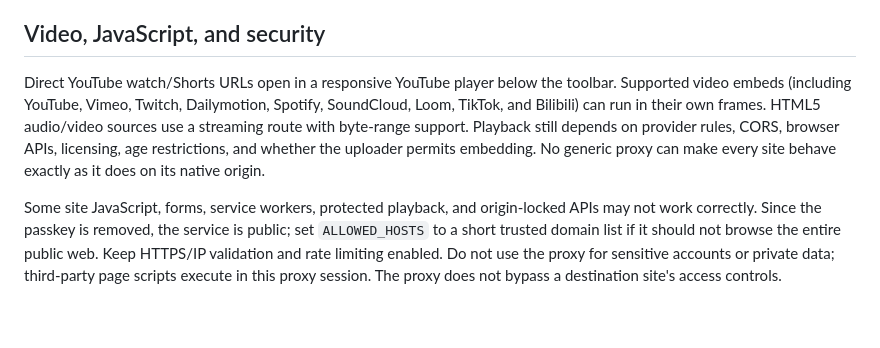
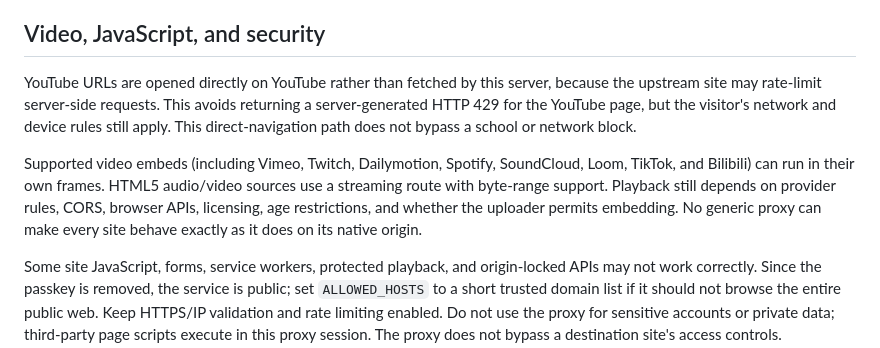
Before and after one commit to flexworks-lab/Schoolmathtime, a Markdown page: README.md, the part around the change. GitHub-like rendering; blank space fills up the shorter version.

Commit message:
Document direct YouTube navigation on upstream rate limits

```diff
--- a/README.md
+++ b/README.md
@@ -18,7 +18,9 @@ Entering a search phrase opens `https://www.google.com/search?q=...` through the
 
 ## Video, JavaScript, and security
 
-Direct YouTube watch/Shorts URLs open in a responsive YouTube player below the toolbar. Supported video embeds (including YouTube, Vimeo, Twitch, Dailymotion, Spotify, SoundCloud, Loom, TikTok, and Bilibili) can run in their own frames. HTML5 audio/video sources use a streaming route with byte-range support. Playback still depends on provider rules, CORS, browser APIs, licensing, age restrictions, and whether the uploader permits embedding. No generic proxy can make every site behave exactly as it does on its native origin.
+YouTube URLs are opened directly on YouTube rather than fetched by this server, because the upstream site may rate-limit server-side requests. This avoids returning a server-generated HTTP 429 for the YouTube page, but the visitor's network and device rules still apply. This direct-navigation path does not bypass a school or network block.
+
+Supported video embeds (including Vimeo, Twitch, Dailymotion, Spotify, SoundCloud, Loom, TikTok, and Bilibili) can run in their own frames. HTML5 audio/video sources use a streaming route with byte-range support. Playback still depends on provider rules, CORS, browser APIs, licensing, age restrictions, and whether the uploader permits embedding. No generic proxy can make every site behave exactly as it does on its native origin.
 
 Some site JavaScript, forms, service workers, protected playback, and origin-locked APIs may not work correctly. Since the passkey is removed, the service is public; set `ALLOWED_HOSTS` to a short trusted domain list if it should not browse the entire public web. Keep HTTPS/IP validation and rate limiting enabled. Do not use the proxy for sensitive accounts or private data; third-party page scripts execute in this proxy session. The proxy does not bypass a destination site's access controls.
 
```
